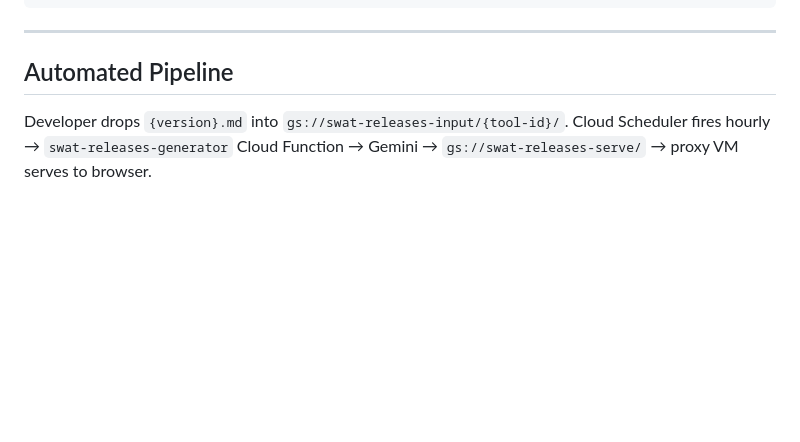
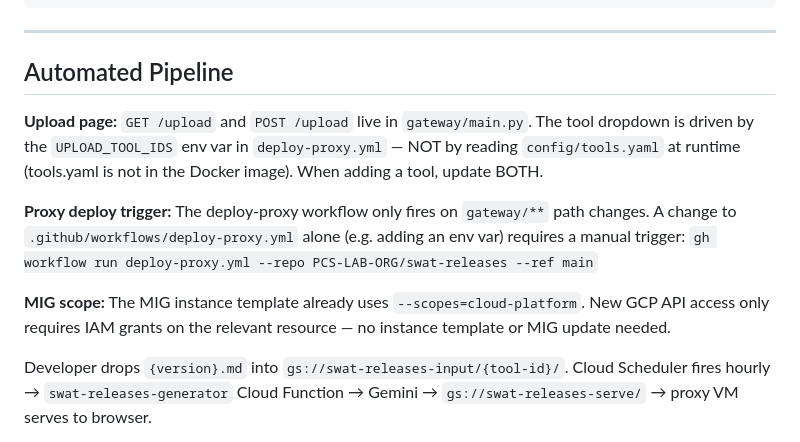
Before and after one commit to PCS-LAB-ORG/swat-releases, a Markdown page: CLAUDE.md, the part around the change. Rendered like a GitHub page; blank space fills up the shorter version.

Commit message:
docs: add upload page, proxy deploy, and MIG scope gotchas to CLAUDE.md
Three operational findings from the /upload page implementation session
that would waste time to rediscover.

```diff
--- a/CLAUDE.md
+++ b/CLAUDE.md
@@ -46,6 +46,17 @@ swat-releases/
 ---
 
 ## Automated Pipeline
+
+**Upload page:** `GET /upload` and `POST /upload` live in `gateway/main.py`. The tool dropdown
+is driven by the `UPLOAD_TOOL_IDS` env var in `deploy-proxy.yml` — NOT by reading `config/tools.yaml`
+at runtime (tools.yaml is not in the Docker image). When adding a tool, update BOTH.
+
+**Proxy deploy trigger:** The deploy-proxy workflow only fires on `gateway/**` path changes.
+A change to `.github/workflows/deploy-proxy.yml` alone (e.g. adding an env var) requires a manual
+trigger: `gh workflow run deploy-proxy.yml --repo PCS-LAB-ORG/swat-releases --ref main`
+
+**MIG scope:** The MIG instance template already uses `--scopes=cloud-platform`. New GCP API
+access only requires IAM grants on the relevant resource — no instance template or MIG update needed.
 
 Developer drops `{version}.md` into `gs://swat-releases-input/{tool-id}/`.
 Cloud Scheduler fires hourly → `swat-releases-generator` Cloud Function →
```
